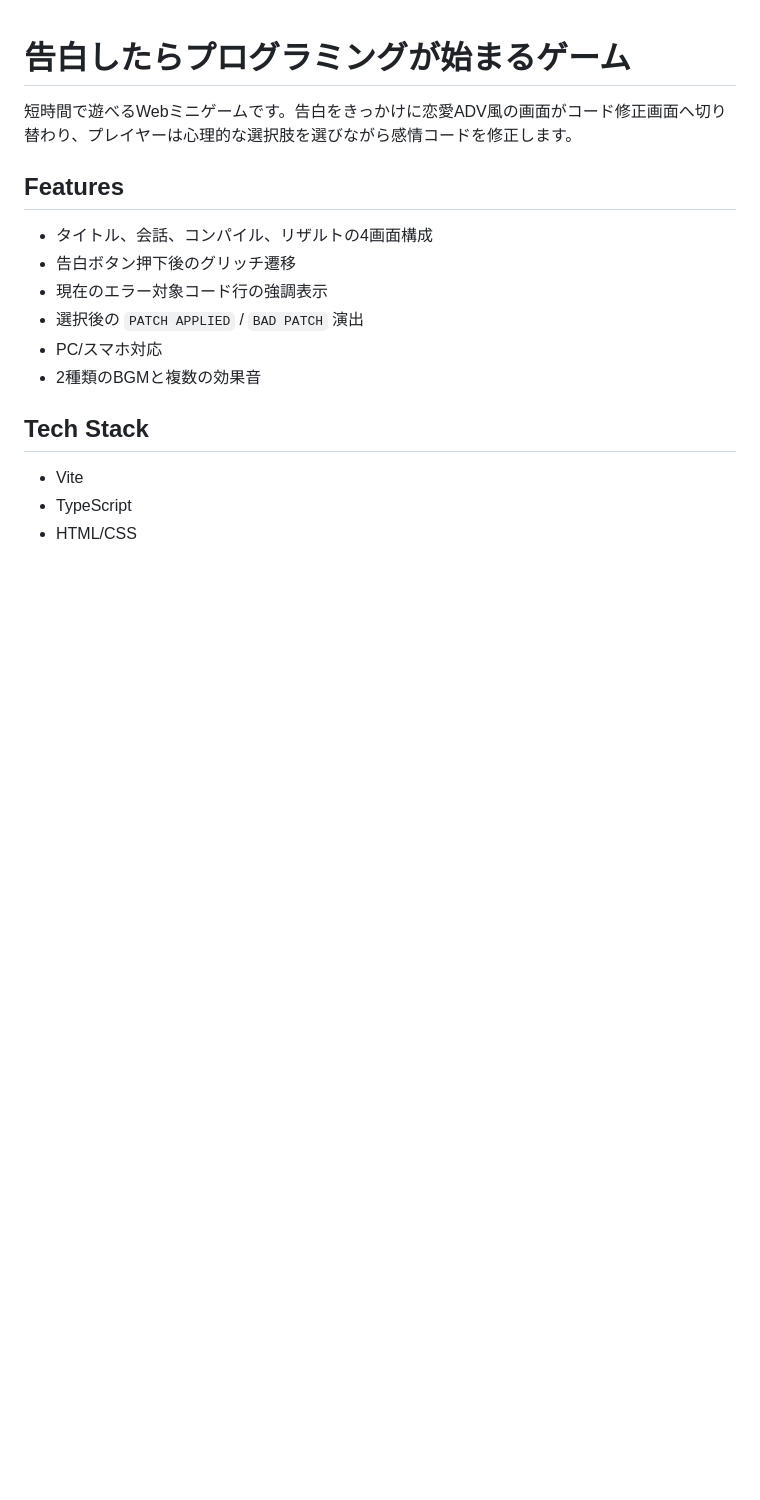
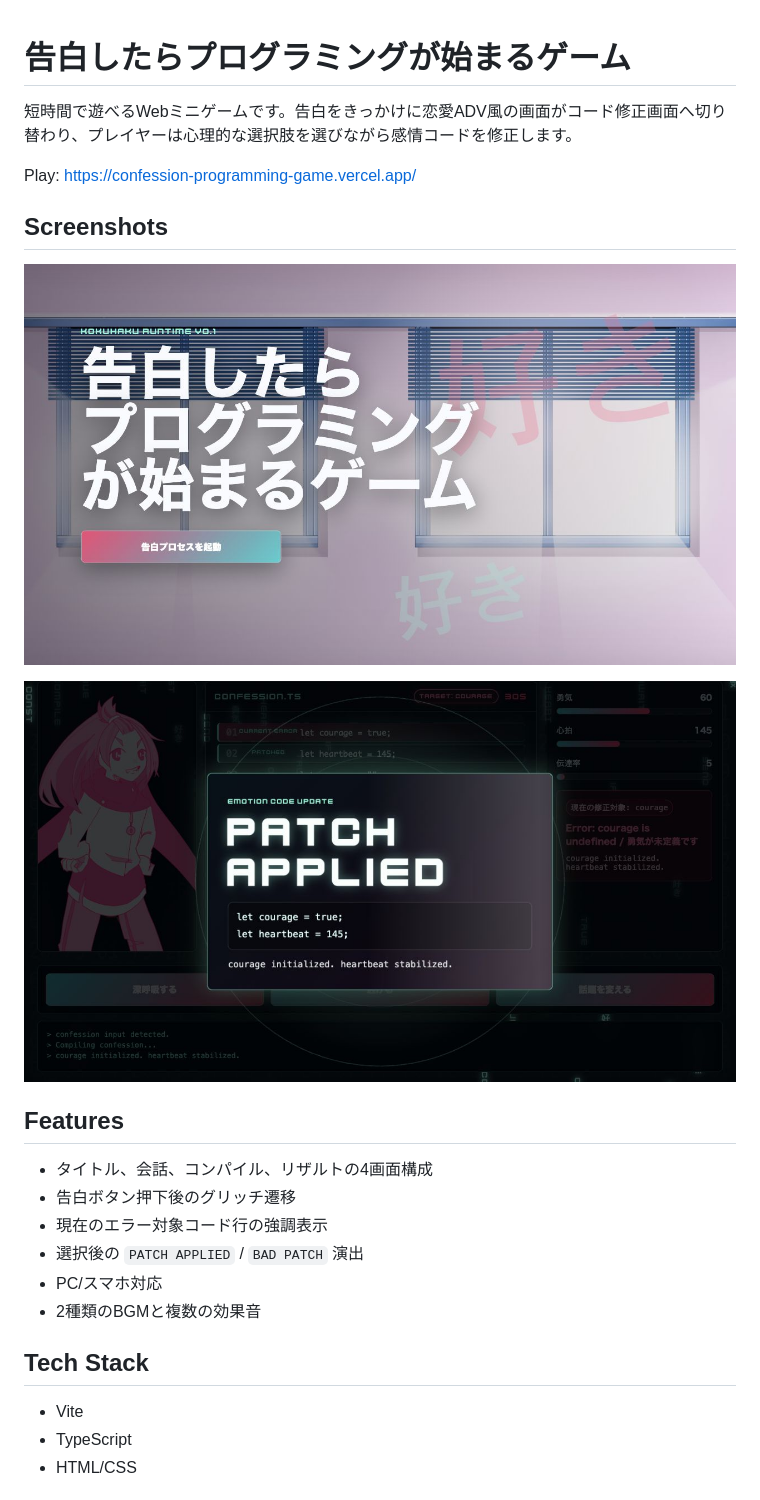
Before and after one commit to Kabuto0421/confession-programming-game, a Markdown page: README.md, the part around the change. Rendered like a GitHub page; pictures changed too: docs/images/patch-applied.png (added), docs/images/title.png (added); blank space fills up the shorter version.

Commit message:
Add README screenshots

```diff
--- a/README.md
+++ b/README.md
@@ -1,6 +1,14 @@
 # 告白したらプログラミングが始まるゲーム
 
 短時間で遊べるWebミニゲームです。告白をきっかけに恋愛ADV風の画面がコード修正画面へ切り替わり、プレイヤーは心理的な選択肢を選びながら感情コードを修正します。
+
+Play: https://confession-programming-game.vercel.app/
+
+## Screenshots
+
+![Title screen](docs/images/title.png)
+
+![Patch applied gameplay screen](docs/images/patch-applied.png)
 
 ## Features
 
```
